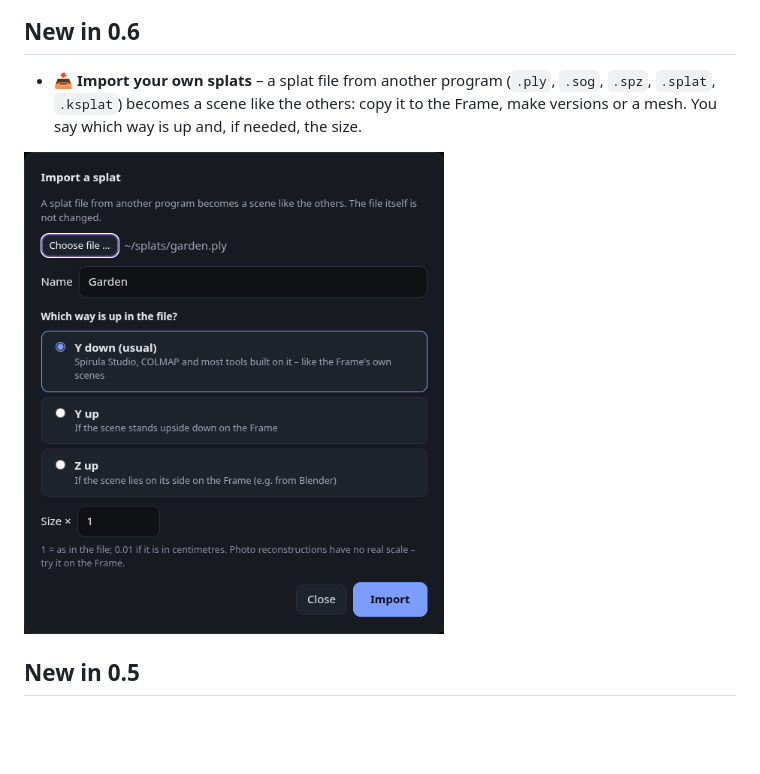
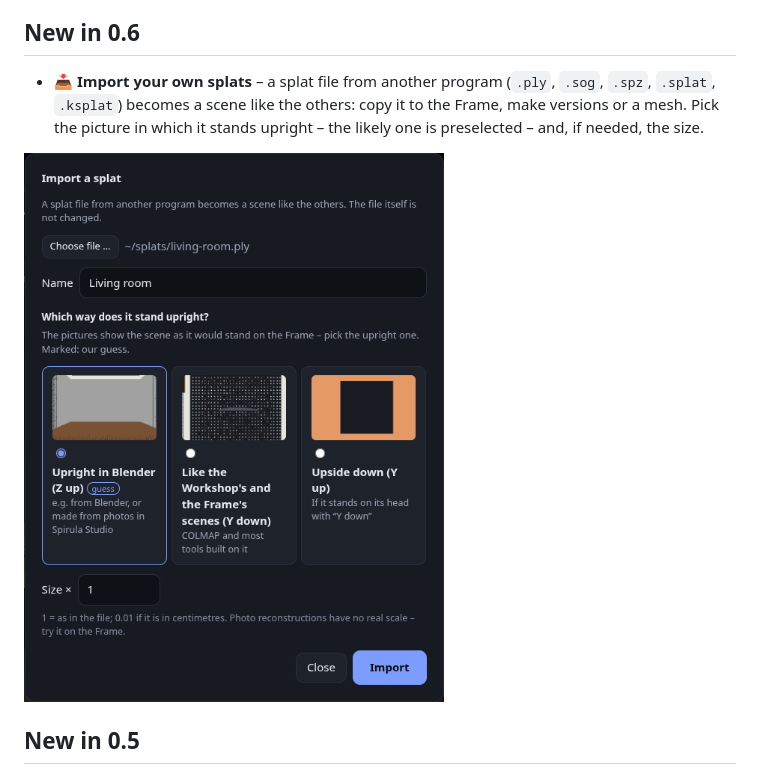
Before and after one commit to thunderheronight/splat-workshop, a Markdown page: README.md, the part around one of its changes. GitHub-like rendering; pictures changed too: docs/import.png; blank space fills up the shorter version.

```diff
--- a/README.md
+++ b/README.md
@@ -26,5 +26,5 @@ Arcturus Vision publishes the reconstruction scripts and a Spirula Studio fork,
 
 ## New in 0.6
 
-- 📥 **Import your own splats** – a splat file from another program (`.ply`, `.sog`, `.spz`, `.splat`, `.ksplat`) becomes a scene like the others: copy it to the Frame, make versions or a mesh. You say which way is up and, if needed, the size.
+- 📥 **Import your own splats** – a splat file from another program (`.ply`, `.sog`, `.spz`, `.splat`, `.ksplat`) becomes a scene like the others: copy it to the Frame, make versions or a mesh. Pick the picture in which it stands upright – the likely one is preselected – and, if needed, the size.
 
```
Also changed, not shown: other parts of README.md (+1 -1 lines), CHANGELOG.md (+13 -0 lines), README.de.md (+2 -2 lines), 1 other file.
